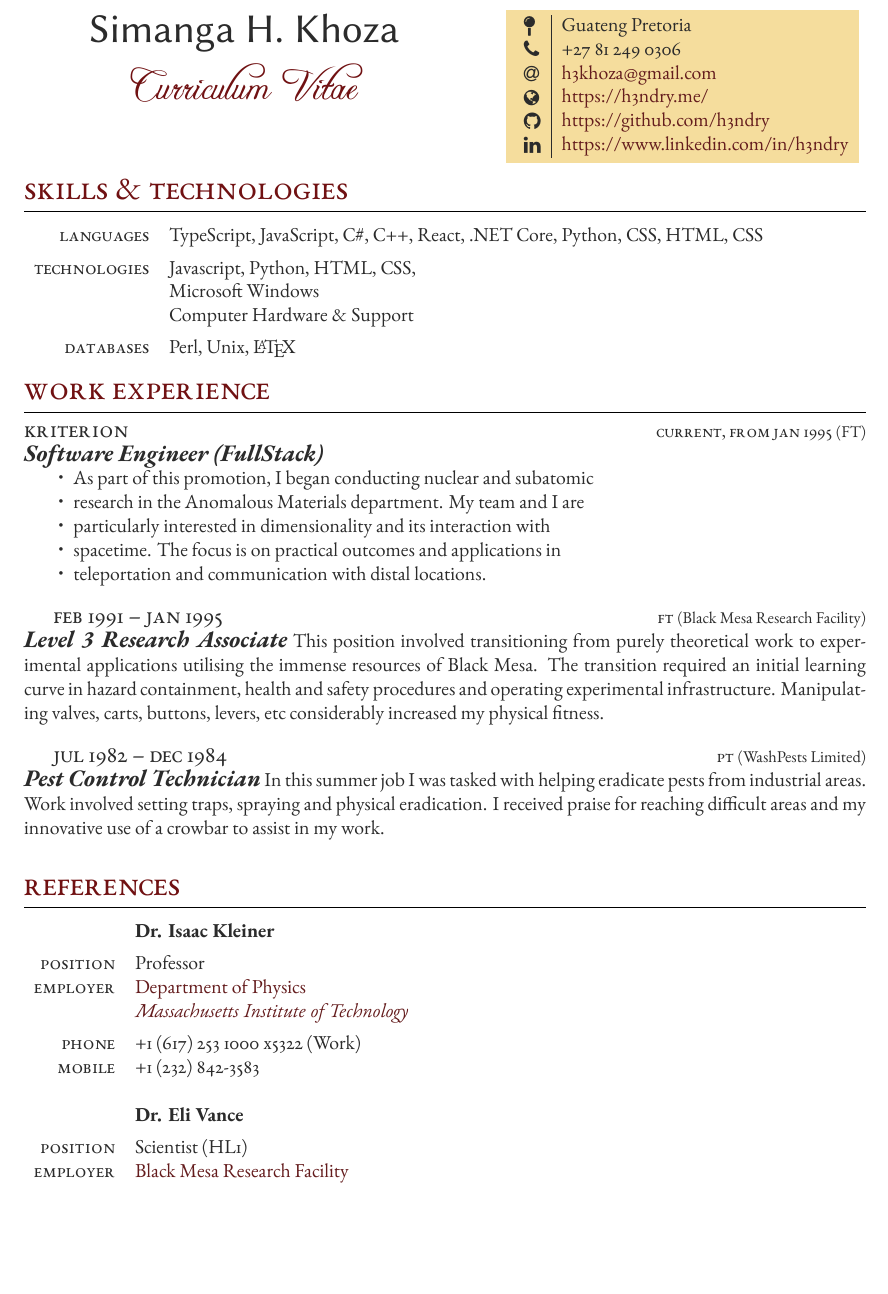
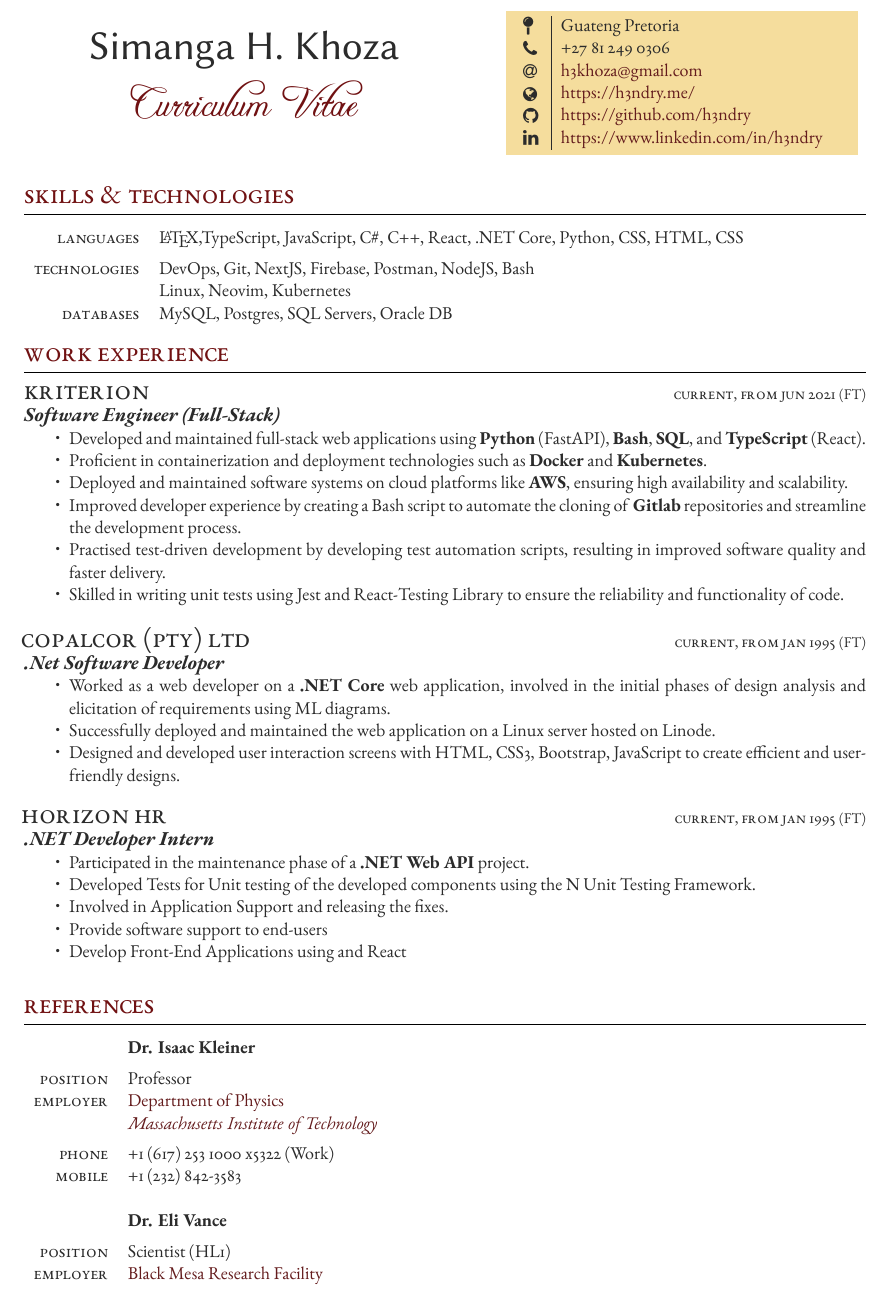
Before and after one commit to h3ndry/resume, a LaTeX document (main.tex, which reads FreemanCV.cls): part of page 1 of 3, cut so that both start at the same text, the shorter picture padded with empty space. Compiled offline with XeLaTeX.

Commit message:
WIP(job description): improve job description

```diff
--- a/FreemanCV.cls
+++ b/FreemanCV.cls
@@ -169,7 +169,7 @@
 
 % Command for adding a new job entry (work experience)
 \newcommand{\jobentry}[5]{
-    {\textsc{\large{#1}\expandafter\ifstrequal\expandafter{#2}{}{}\hfill\small{#2}}} % Duration and conditional full time/part time text
+    {\textsc{\LARGE{#1}\expandafter\ifstrequal\expandafter{#2}{}{}\hfill\small{#2}}} % Duration and conditional full time/part time text
     \expandafter\ifstrequal\expandafter{#3}{}{}{{\raggedright\footnotesize{(#3)}}\\} % Employer
 	\expandafter\ifstrequal\expandafter{#4}{}{}{{\raggedright\large\textit{\textbf{#4}}}} % Job title
 	\expandafter\ifstrequal\expandafter{#5}{}{}{#5} % Description
--- a/main.tex
+++ b/main.tex
@@ -26,7 +26,7 @@
 %----------------------------------------------------------------------------------------
 
 \documentclass[
-	12pt, % Default font size, can be between 8pt and 12pt
+	11pt, % Default font size, can be between 8pt and 12pt
 ]{FreemanCV}
 
 \usepackage{enumitem}
@@ -51,21 +51,21 @@
 \parbox[][0.11\textheight][c]{\linewidth}{ % Box to hold your name and CV title; change the fixed height as needed to match the colored box to the right
 	\centering % Horizontally center text
 
+
+	\medskip % Vertical whitespace
+	\medskip % Vertical whitespace
 	{\sffamily\Huge Simanga H. Khoza} % Your name
 
-	\medskip % Vertical whitespace
+	\medskip
 
 	{\cursivefont\Huge\textcolor{headings}{Curriculum Vitae}}
 
-	\vfill % Push content to the top of the box
+	\vfill
 }
 \switchcolumn
-%----------------------------------------------------------------------------------------
-%	COLORED CONTACT DETAILS BOX
-%----------------------------------------------------------------------------------------
 
-\parbox[top][0.11\textheight][c]{\linewidth}{ % Box to hold the colored box; change the fixed height as needed to match the box to the left
-	\colorbox{shade}{ % Create colored box and specify background color
+\parbox[top][0.11\textheight][c]{\linewidth}{
+	\colorbox{shade}{
 		\begin{supertabular}{@{\hspace{3pt}} p{0.05\linewidth} | p{0.775\linewidth}} % Start a table with two columns, the table will ensure everything is aligned
 			\raisebox{-1pt}{\faMapPin} & Guateng Pretoria\\ % Address
 			\raisebox{-1pt}{\faPhone} & +27 81 249 0306 \\ % Phone number
@@ -73,36 +73,23 @@
 			\raisebox{-1pt}{\small\faGlobe} & \href{https://h3ndry.me/}{https://h3ndry.me/} \\ % Website
 			\raisebox{-1pt}{\faGithub} & \href{https://github.com/h3ndry}{https://github.com/h3ndry} \\ % GitHub profile
 			\raisebox{-1pt}{\faLinkedin} & \href{https://www.linkedin.com/in/h3ndry/}{https://www.linkedin.com/in/h3ndry} \\ % LinkedIn profile
-			% See fontawesome.pdf in the Fonts folder for all icons you can use
 		\end{supertabular}
 	}
-	\vfill % Push content to the top of the box
+	\vfill
 }
-
 \medskip
-\end{paracol} % End two-column mode
+\end{paracol}
 
 
 
-
-
-%----------------------------------------------------------------------------------------
-%	MAJOR RESEARCH PROJECT
-%----------------------------------------------------------------------------------------
-
 \section{Skills \& Technologies}
 
-% {\raggedright\textbf{``Observation of Einstein-Podolsky-Rosen Entanglement on Supraquantum Structures by Induction Through Nonlinear Transuranic Crystal of Extremely Long Wavelength Pulse from Mode-Locked Source Array"}\par}
-
-\begin{supertabular}{r l} % Start a table with two columns, the table will ensure everything is aligned
-    \tableentry{LANGUAGES}{TypeScript, JavaScript, C\#, C++, React, .NET Core, Python, CSS, HTML, CSS}{spaceafter}
-	\tableentry{TECHNOLOGIES}{Javascript, Python, HTML, CSS,}{}
-	\tableentry{}{Microsoft Windows}{}
-	\tableentry{}{Computer Hardware \& Support}{spaceafter}
-	\tableentry{DATABASES}{Perl, Unix, \LaTeX}{spaceafter}
+\begin{supertabular}{r l}
+    \tableentry{LANGUAGES}{\LaTeX,TypeScript,  JavaScript, C\#, C++, React, .NET Core, Python, CSS, HTML, CSS}{spaceafter}
+	\tableentry{TECHNOLOGIES}{DevOps, Git, NextJS, Firebase, Postman, NodeJS, Bash }{}
+	\tableentry{}{Linux, Neovim, Kubernetes }{}
+	\tableentry{DATABASES}{MySQL, Postgres, SQL Servers, Oracle DB}{spaceafter}
 \end{supertabular}
-
-
 
 
 %----------------------------------------------------------------------------------------
@@ -111,52 +98,57 @@
 
 \section{Work Experience}
 
-% Each job is added with a \jobentry command. Below is an empty one to use as a template:
+{
 
-%\jobentry
-%	{} % Duration
-%	{} % FT/PT (full time or part time)
-%	{} % Employer
-%	{} % Job title
-%	{} % Description
-
-% All 5 parameters must be supplied but any can be empty if you don't need them
-
-%------------------------------------------------
 
 \jobentry
-	{Kriterion} % Company name
-	{Current, from Jan 1995} % Duration
-	{FT} % FT/PT (full time or part time)
-    {Software Engineer (FullStack)} % Job title
+	{KRITERION}
+	{Current, from Jun 2021}
+	{FT}
+    {Software Engineer (Full-Stack)}
+    {
+    \begin{itemize}
+        \item  Developed and maintained full-stack web applications using \textbf{Python} (FastAPI), \textbf{Bash}, \textbf{SQL}, and \textbf{TypeScript} (React).
+        \item  Proficient in containerization and deployment technologies such as \textbf{Docker} and \textbf{Kubernetes}.
+        \item  Deployed and maintained software systems on cloud platforms like \textbf{AWS}, ensuring high availability and scalability.
+        \item  Improved developer experience by creating a Bash script to automate the cloning of \textbf{Gitlab} repositories and streamline the development process.
+        \item  Practised test-driven development by developing test automation scripts, resulting in improved software quality and faster delivery.
+        \item    Skilled in writing unit tests using Jest and React-Testing Library to ensure the reliability and functionality of code.
+    \end{itemize}
+    }
+
+
+\jobentry
+	{\hspace{-0.65cm}COPALCOR (Pty) Ltd}
+	{Current, from Jan 1995}
+	{FT}
+    {.Net Software Developer}
     {
         \begin{itemize}
-            \item As part of this promotion, I began conducting nuclear and subatomic
-            \item research in the Anomalous Materials department. My team and I are
-            \item particularly interested in dimensionality and its interaction with
-            \item spacetime. The focus is on practical outcomes and applications in
-            \item teleportation and communication with distal locations.
+         \item    Worked as a web developer on a \textbf{.NET Core} web application, involved in the initial phases of design analysis and elicitation of requirements using ML diagrams.
+         \item    Successfully deployed and maintained the web application on a Linux server hosted on Linode.
+         \item    Designed and developed user interaction screens with HTML, CSS3, Bootstrap, JavaScript to create efficient and user-friendly designs.
         \end{itemize}
+}
+\par
 
-} % Description
-
-%------------------------------------------------
 
 \jobentry
-	{Feb 1991 -- Jan 1995} % Duration
-	{FT} % FT/PT (full time or part time)
-	{Black Mesa Research Facility} % Employer
-	{Level 3 Research Associate} % Job title
-	{This position involved transitioning from purely theoretical work to experimental applications utilising the immense resources of Black Mesa. The transition required an initial learning curve in hazard containment, health and safety procedures and operating experimental infrastructure. Manipulating valves, carts, buttons, levers, etc considerably increased my physical fitness.} % Description
+	{\hspace{-0.65cm}HORIZON HR}
+	{Current, from Jan 1995}
+	{FT}
+    {.NET Developer Intern}
+    {
+        \begin{itemize}
+         \item  Participated in the maintenance phase of a \textbf{.NET Web API} project.
+         \item  Developed Tests for Unit testing of the developed components using the N Unit Testing Framework.
+         \item  Involved in Application Support and releasing the fixes.
+         \item  Provide software support to end-users
+         \item  Develop Front-End Applications using and React
+        \end{itemize}
+}
 
-%------------------------------------------------
 
-\jobentry
-	{Jul 1982 -- Dec 1984} % Duration
-	{PT} % FT/PT (full time or part time)
-	{WashPests Limited} % Employer
-	{Pest Control Technician} % Job title
-	{In this summer job I was tasked with helping eradicate pests from industrial areas. Work involved setting traps, spraying and physical eradication. I received praise for reaching difficult areas and my innovative use of a crowbar to assist in my work.} % Description
 
 %----------------------------------------------------------------------------------------
 %	REFERENCES
```
Also changed, not shown: main.tex (2 more changed lines).
